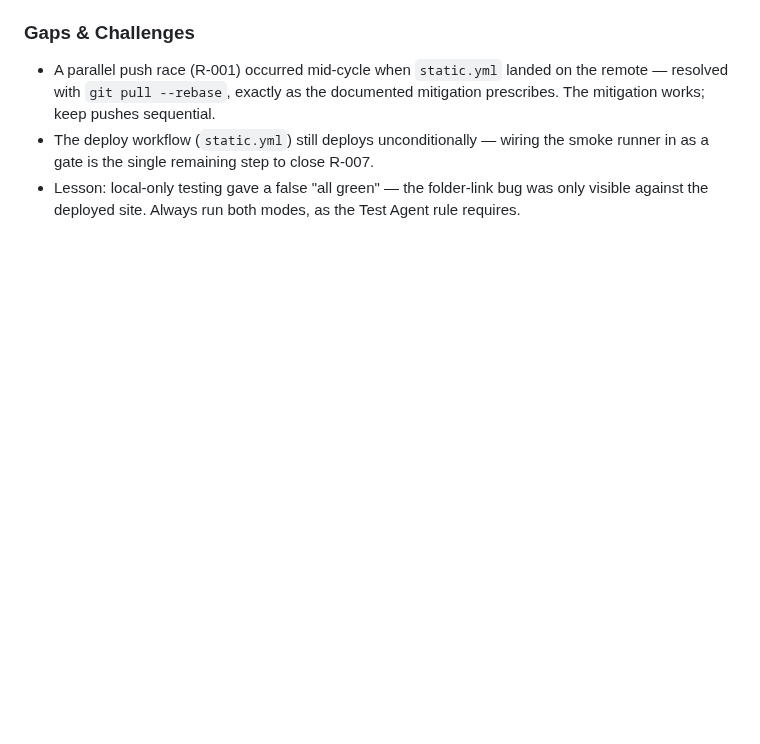
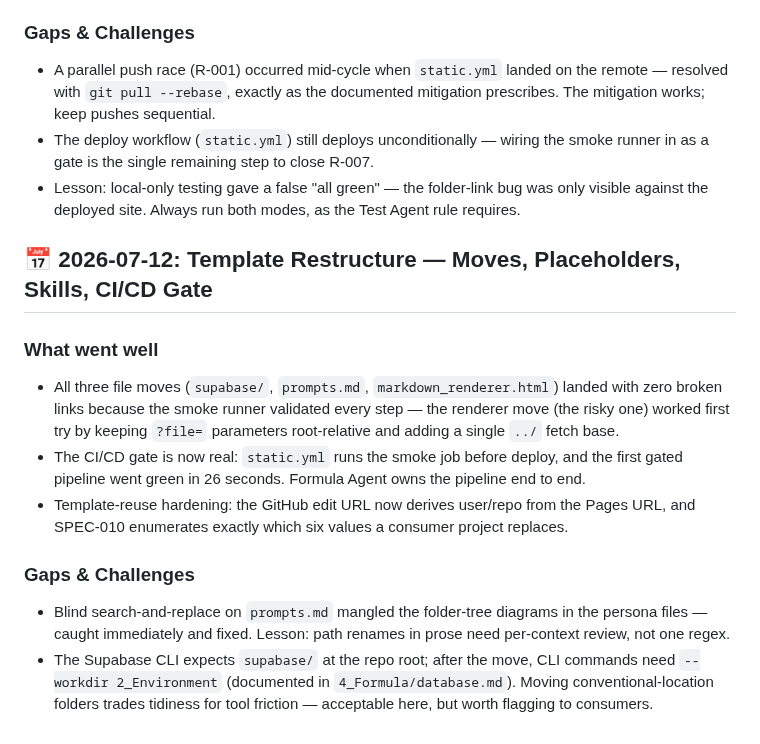
Before and after one commit to rifaterdemsahin/delivery-pilot-template, a Markdown page: 6_Semblance/lessons_learned.md, the part around the change. GitHub-like rendering; blank space fills up the shorter version.

Commit message:
log: prompt entry + retrospective for template restructure
Co-Authored-By: Claude Fable 5 <noreply@anthropic.com>

```diff
--- a/6_Semblance/lessons_learned.md
+++ b/6_Semblance/lessons_learned.md
@@ -73,3 +73,14 @@
 - A parallel push race (R-001) occurred mid-cycle when `static.yml` landed on the remote — resolved with `git pull --rebase`, exactly as the documented mitigation prescribes. The mitigation works; keep pushes sequential.
 - The deploy workflow (`static.yml`) still deploys unconditionally — wiring the smoke runner in as a gate is the single remaining step to close R-007.
 - Lesson: local-only testing gave a false "all green" — the folder-link bug was only visible against the deployed site. Always run both modes, as the Test Agent rule requires.
+
+## 📅 2026-07-12: Template Restructure — Moves, Placeholders, Skills, CI/CD Gate
+
+### What went well
+- All three file moves (`supabase/`, `prompts.md`, `markdown_renderer.html`) landed with zero broken links because the smoke runner validated every step — the renderer move (the risky one) worked first try by keeping `?file=` parameters root-relative and adding a single `../` fetch base.
+- The CI/CD gate is now real: `static.yml` runs the smoke job before deploy, and the first gated pipeline went green in 26 seconds. Formula Agent owns the pipeline end to end.
+- Template-reuse hardening: the GitHub edit URL now derives user/repo from the Pages URL, and SPEC-010 enumerates exactly which six values a consumer project replaces.
+
+### Gaps & Challenges
+- Blind search-and-replace on `prompts.md` mangled the folder-tree diagrams in the persona files — caught immediately and fixed. Lesson: path renames in prose need per-context review, not one regex.
+- The Supabase CLI expects `supabase/` at the repo root; after the move, CLI commands need `--workdir 2_Environment` (documented in `4_Formula/database.md`). Moving conventional-location folders trades tidiness for tool friction — acceptable here, but worth flagging to consumers.
```
Also changed, not shown: 1_Real_Unknown/prompts.md (+1 -0 lines).
